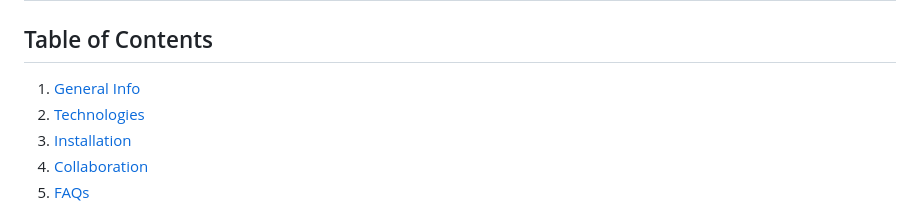
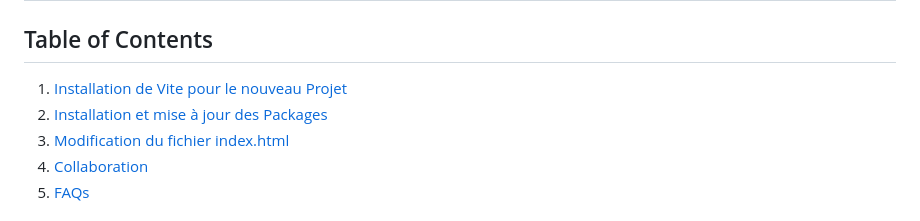
Before and after one commit to TcharlyMusic/ViteProject, a Markdown page: README.md, the part around one of its changes. Rendered like a GitHub page.

```diff
--- a/README.md
+++ b/README.md
@@ -1,9 +1,9 @@
 # ViteProject
 
 ## Table of Contents
-1. [General Info](#general-info)
-2. [Technologies](#technologies)
-3. [Installation](#installation)
-4. [Collaboration](#collaboration)
-5. [FAQs](#faqs)
+1. [Installation de Vite pour le nouveau Projet](#ViteProject-01)
+2. [Installation et mise à jour des Packages](#ViteProject-02)
+3. [Modification du fichier index.html](#ViteProject-03)
+4. [Collaboration](#ViteProject-04)
+5. [FAQs](#ViteProject-05)
 
```
Also changed, not shown: other parts of README.md (+4 -2 lines).
